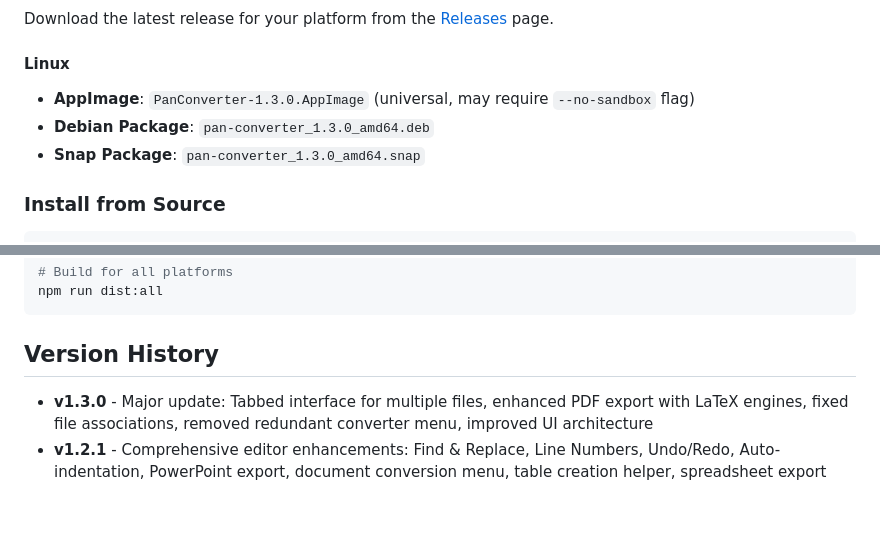
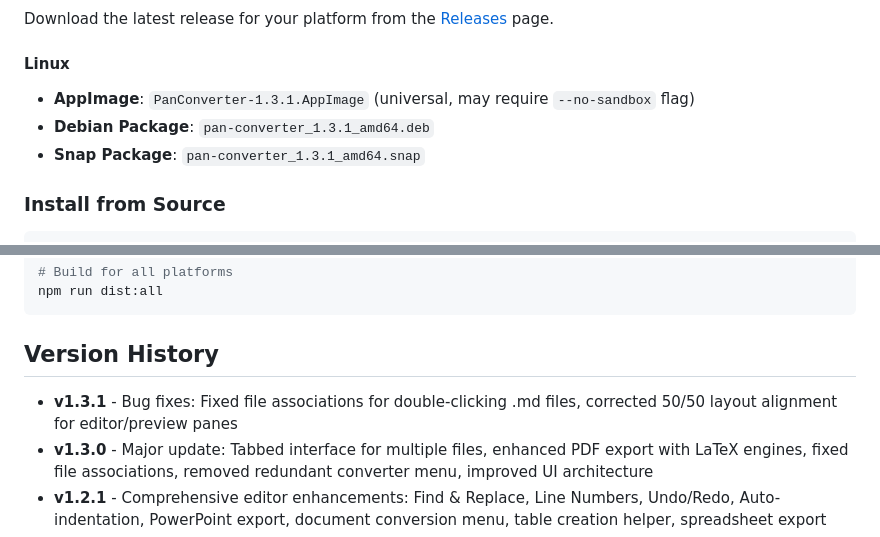
Before and after one commit to amitwh/pan-converter, a Markdown page: README.md, 2 parts joined by grey strips. GitHub-like rendering; blank space fills up the shorter version.

Commit message:
Update README.md for v1.3.1 release

````diff
--- a/README.md
+++ b/README.md
@@ -50,9 +50,9 @@ For optimal PDF export, install a LaTeX engine (recommended):
 Download the latest release for your platform from the [Releases](https://github.com/amitwh/pan-converter/releases) page.
 
 #### Linux
-- **AppImage**: `PanConverter-1.3.0.AppImage` (universal, may require `--no-sandbox` flag)
-- **Debian Package**: `pan-converter_1.3.0_amd64.deb`
-- **Snap Package**: `pan-converter_1.3.0_amd64.snap`
+- **AppImage**: `PanConverter-1.3.1.AppImage` (universal, may require `--no-sandbox` flag)
+- **Debian Package**: `pan-converter_1.3.1_amd64.deb`
+- **Snap Package**: `pan-converter_1.3.1_amd64.snap`
 
 ### Install from Source
 ```bash
@@ -133,6 +133,7 @@ npm run dist:all
 
 ## Version History
 
+- **v1.3.1** - Bug fixes: Fixed file associations for double-clicking .md files, corrected 50/50 layout alignment for editor/preview panes
 - **v1.3.0** - Major update: Tabbed interface for multiple files, enhanced PDF export with LaTeX engines, fixed file associations, removed redundant converter menu, improved UI architecture
 - **v1.2.1** - Comprehensive editor enhancements: Find & Replace, Line Numbers, Undo/Redo, Auto-indentation, PowerPoint export, document conversion menu, table creation helper, spreadsheet export
 - **v1.1.0** - Added Excel/ODS spreadsheet export, updated author information, renamed to PanConverter
````
